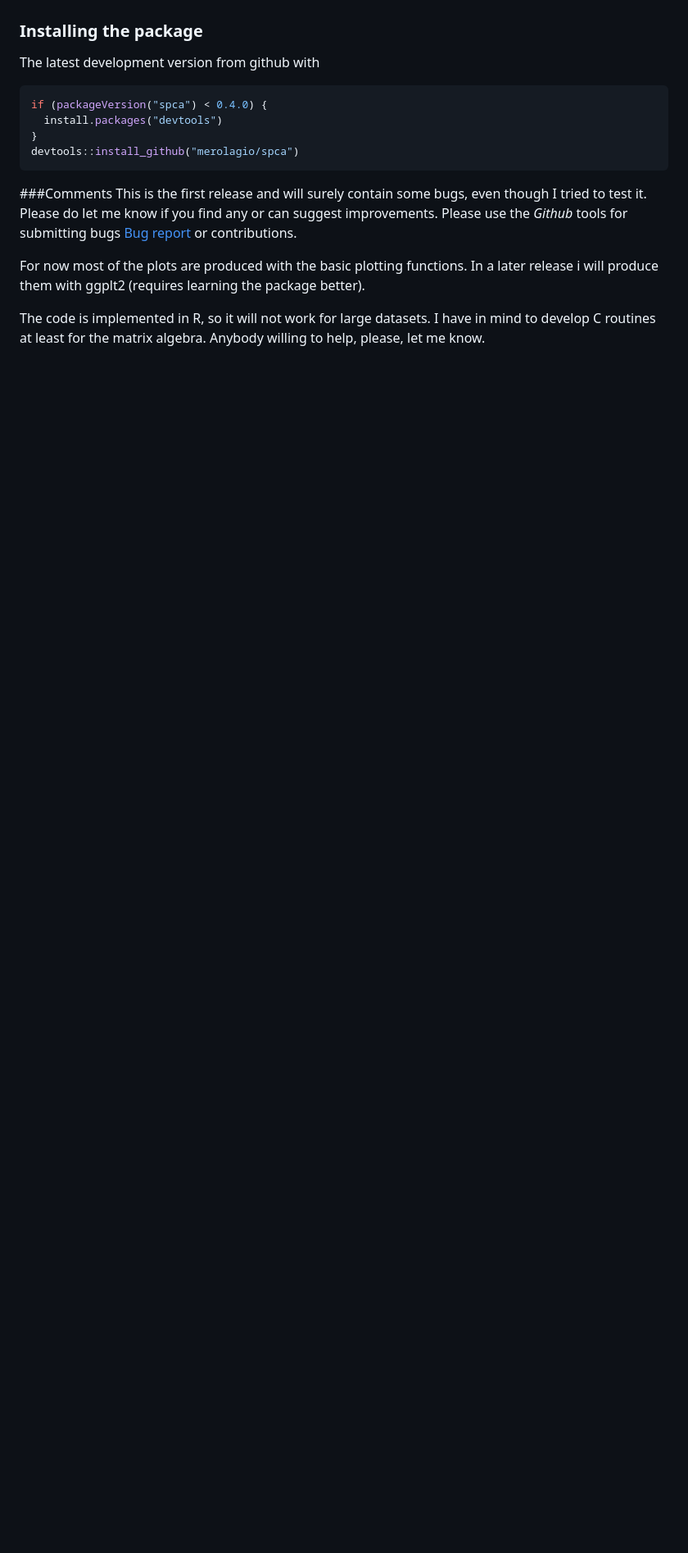
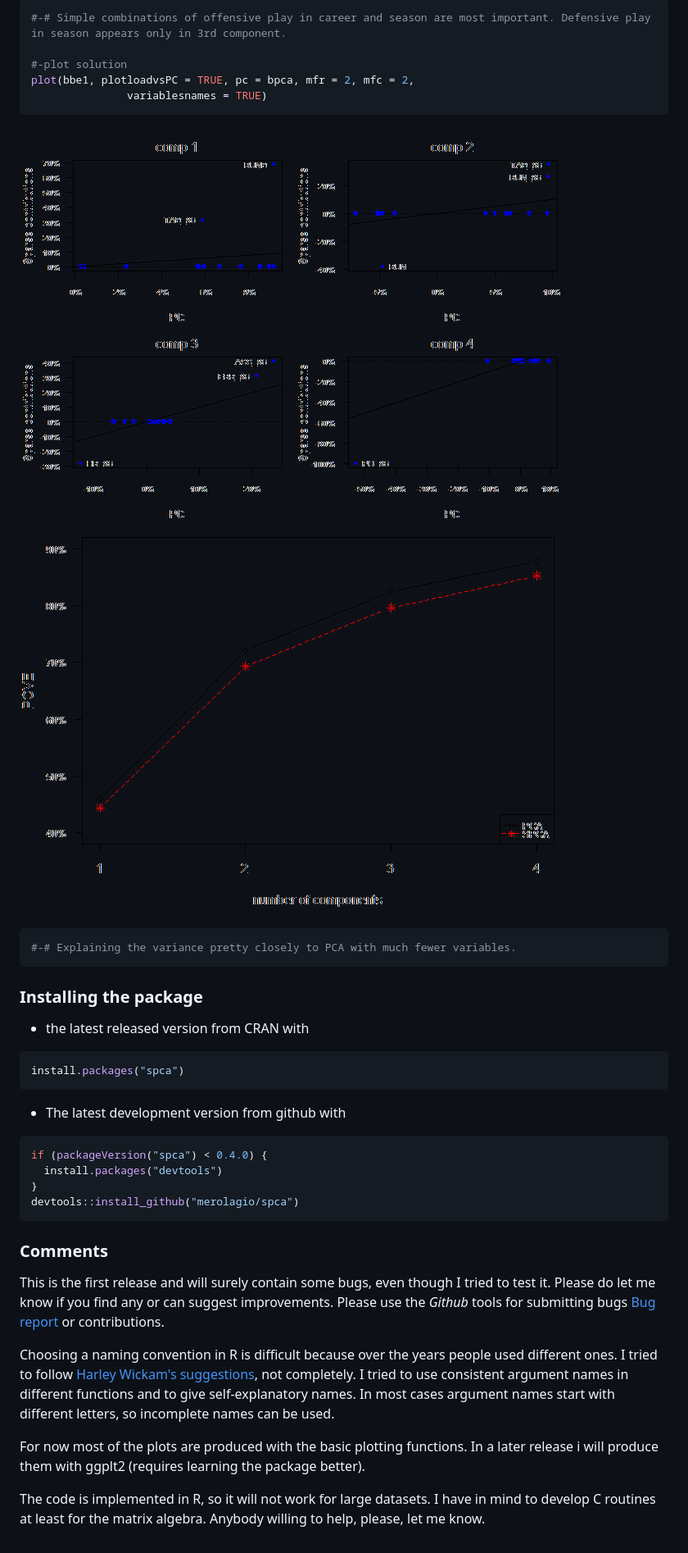
Before and after one commit to merolagio/spca, a Markdown page: README.md, the part around the change printed below. Shown: that part at 82% size. GitHub-like rendering; pictures changed too: README_files/example-1.png (added), README_files/example-2.png (added); blank space fills up the shorter version.

Commit message:
Still fixing README for github and CRAN

````diff
--- a/README.md
+++ b/README.md
@@ -101,19 +156,40 @@ With`help(spcabb)` and `help(spcabe)` you will find examples of using spca and t
+``` r
+#-# Simple combinations of offensive play in career and season are most important. Defensive play in season appears only in 3rd component.
+
+#-plot solution
+plot(bbe1, plotloadvsPC = TRUE, pc = bpca, mfr = 2, mfc = 2,
+               variablesnames = TRUE)
+```
+
+![](README_files/example-1.png) ![](README_files/example-2.png)
+
+``` r
+#-# Explaining the variance pretty closely to PCA with much fewer variables.
+```
 
 ### Installing the package
 
-The latest development version from github with
+-   the latest released version from CRAN with
 
-```R
+``` r
+install.packages("spca")
+```
+
+-   The latest development version from github with
+
+``` r
 if (packageVersion("spca") < 0.4.0) {
   install.packages("devtools")
 }
 devtools::install_github("merolagio/spca")
 ```
 
-###Comments
-This is the first release and will surely contain some bugs, even though I tried to test it. Please do let me know if you find any or can suggest improvements. Please use the *Github* tools for submitting bugs [Bug report](https://github.com/merolagio/spca/ "report bug") or contributions.
+### Comments
+
+This is the first release and will surely contain some bugs, even though I tried to test it. Please do let me know if you find any or can suggest improvements. Please use the *Github* tools for submitting bugs [Bug report](https://github.com/merolagio/spca/issues/new) or contributions.
+
+Choosing a naming convention in R is difficult because over the years people used different ones. I tried to follow [Harley Wickam's suggestions](http://r-pkgs.had.co.nz/style.html), not completely. I tried to use consistent argument names in different functions and to give self-explanatory names. In most cases argument names start with different letters, so incomplete names can be used.
 
 For now most of the plots are produced with the basic plotting functions. In a later release i will produce them with ggplt2 (requires learning the package better).
 
-The code is implemented in R, so it will not work for large datasets.
-I have in mind to develop C routines at least for the matrix algebra. Anybody willing to help, please, let me know.
+The code is implemented in R, so it will not work for large datasets. I have in mind to develop C routines at least for the matrix algebra. Anybody willing to help, please, let me know.
````
Also changed, not shown: other parts of README.md (+89 -34 lines), 4 other files.
